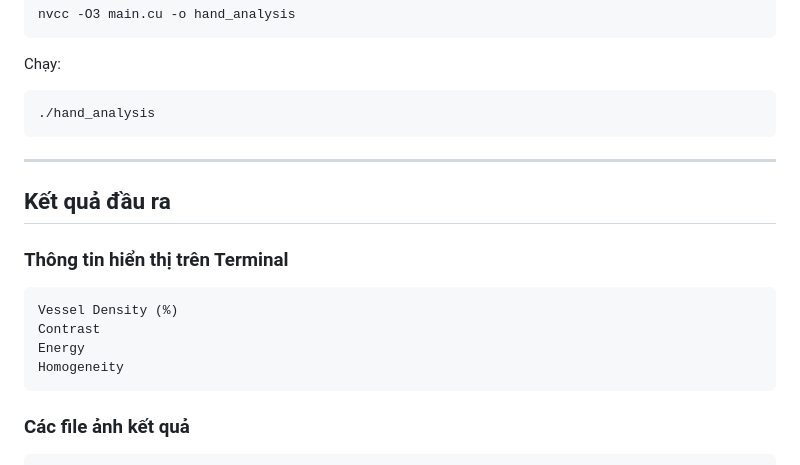
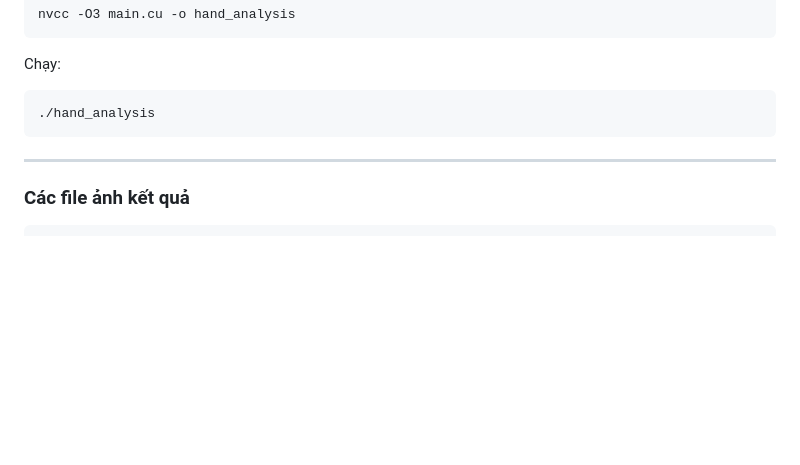
Before and after one commit to Anpkpk/dorsum-hand-analysis, a Markdown page: Readme.md, the part around one of its changes. Rendered like a GitHub page; blank space fills up the shorter version.

````diff
--- a/Readme.md
+++ b/Readme.md
@@ -197,17 +197,6 @@ Chạy:
 
 ---
 
-## Kết quả đầu ra
-
-### Thông tin hiển thị trên Terminal
-
-```text
-Vessel Density (%)
-Contrast
-Energy
-Homogeneity
-```
-
 ### Các file ảnh kết quả
 
 ```text
````
Also changed, not shown: other parts of Readme.md (+6 -33 lines).
